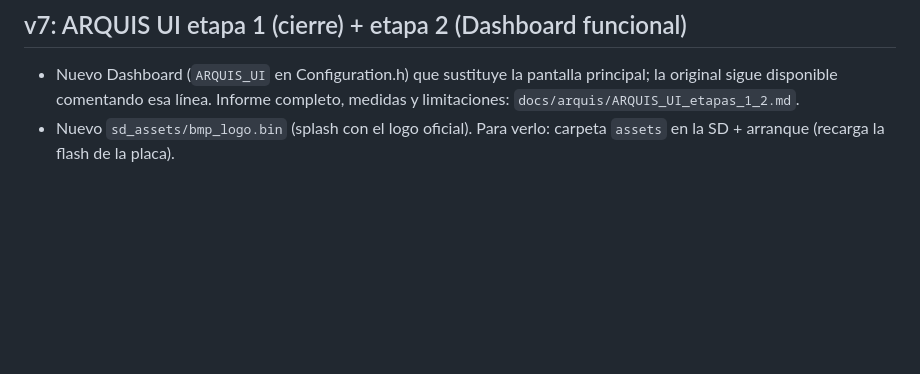
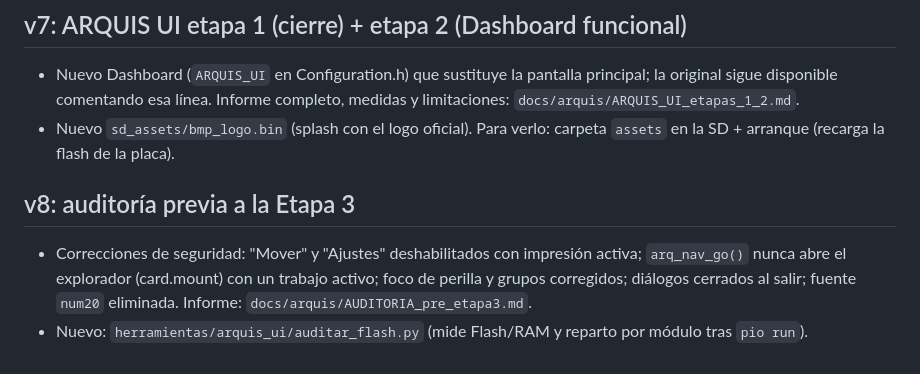
Before and after one commit to JAMS2405/Arquis-Firmware-XQ1, a Markdown page: CAMBIOS.md, the part around the change. Drawn GitHub-style; blank space fills up the shorter version.

```diff
--- a/CAMBIOS.md
+++ b/CAMBIOS.md
@@ -85,3 +85,7 @@ Arranque, aspecto real de la pantalla, tactil, y comportamiento durante una impr
 ## v7: ARQUIS UI etapa 1 (cierre) + etapa 2 (Dashboard funcional)
 - Nuevo Dashboard (`ARQUIS_UI` en Configuration.h) que sustituye la pantalla principal; la original sigue disponible comentando esa línea. Informe completo, medidas y limitaciones: `docs/arquis/ARQUIS_UI_etapas_1_2.md`.
 - Nuevo `sd_assets/bmp_logo.bin` (splash con el logo oficial). Para verlo: carpeta `assets` en la SD + arranque (recarga la flash de la placa).
+
+## v8: auditoría previa a la Etapa 3
+- Correcciones de seguridad: "Mover" y "Ajustes" deshabilitados con impresión activa; `arq_nav_go()` nunca abre el explorador (card.mount) con un trabajo activo; foco de perilla y grupos corregidos; diálogos cerrados al salir; fuente `num20` eliminada. Informe: `docs/arquis/AUDITORIA_pre_etapa3.md`.
+- Nuevo: `herramientas/arquis_ui/auditar_flash.py` (mide Flash/RAM y reparto por módulo tras `pio run`).
```
Also changed, not shown: docs/arquis/AUDITORIA_pre_etapa3.md (added, +133 -0 lines), docs/arquis/ui/dash_5b_imprimiendo_bloqueos_x2.png (added), 12 other files.
